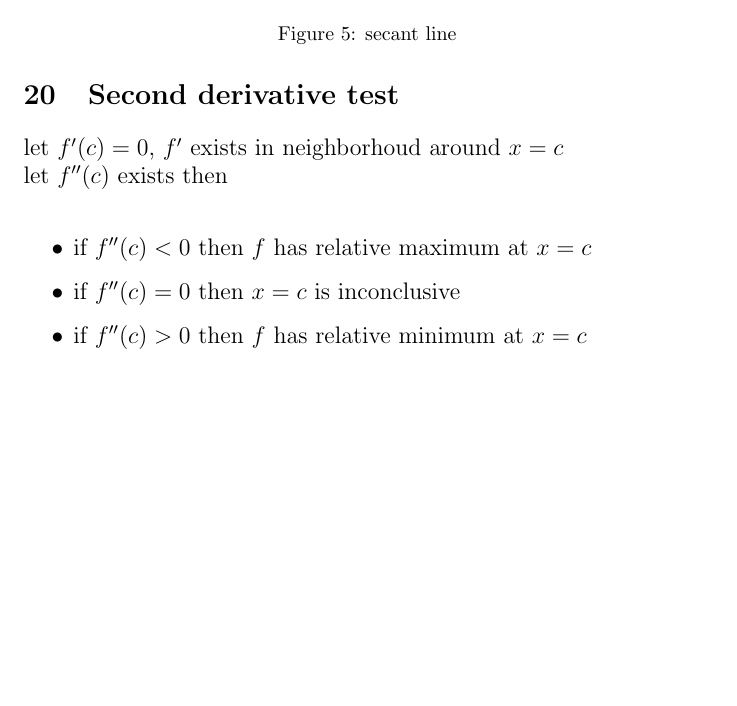
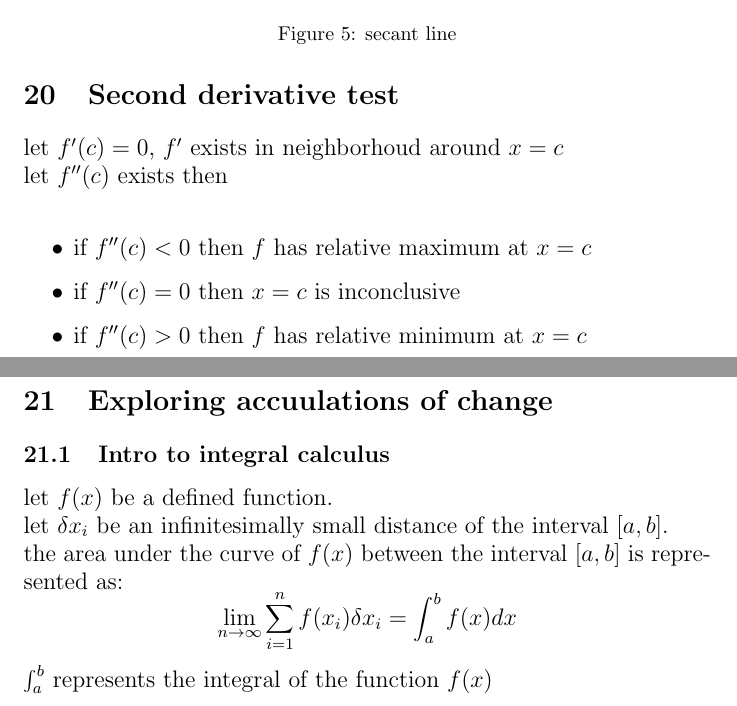
Before and after one commit to Asumie-code/book_projects, a LaTeX document (books/math/college_calculus_Ap_summary.tex): part of page 12 of 12 before the commit and two parts of pages 12 and 13 of 13 after it, the two joined at a grey line, cut so that both start at the same text, the shorter picture padded with empty space. Compiled offline with pdfLaTeX.

Commit message:
latex: exploring accumulations of changes
 - intro to integral calculus

```diff
--- a/books/math/college_calculus_Ap_summary.tex
+++ b/books/math/college_calculus_Ap_summary.tex
@@ -252,6 +252,13 @@
                 \item if \(f''(c) > 0\) then \(f\) has  relative minimum at \(x = c\)
             \end{itemize}
 
-
+\section{Exploring accuulations of change }
+        \subsection{Intro to integral calculus}
+        let \(f(x)\)  be a  defined function.\\
+        let \(\delta x_i\) be an infinitesimally small distance of the interval \([a, b]\). \\
+        the area under the curve of \(f(x)\) between the interval \([a, b]\)
+        is represented as:
+            \[\lim_{n \to \infty } \sum_{i=1}^{n} f(x_i) \delta x_i = \int_{a}^{b} f(x)dx\]
+        \(\int_{a}^{b}\) represents the integral of the function \(f(x)\)
 
 \end{document}
```
Also changed, not shown: src/assets/pdf/college_calculus_Ap_summary.pdf.
